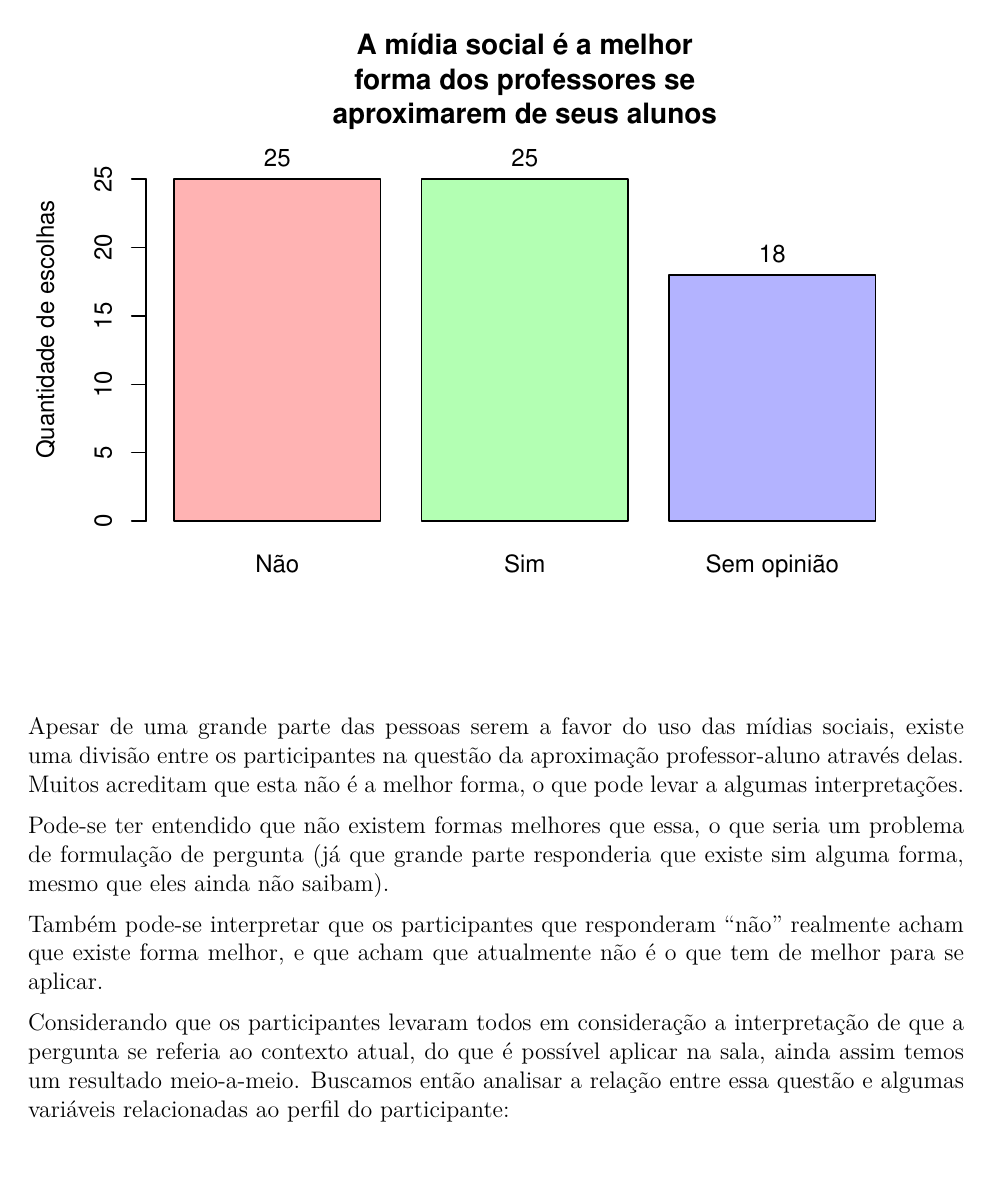
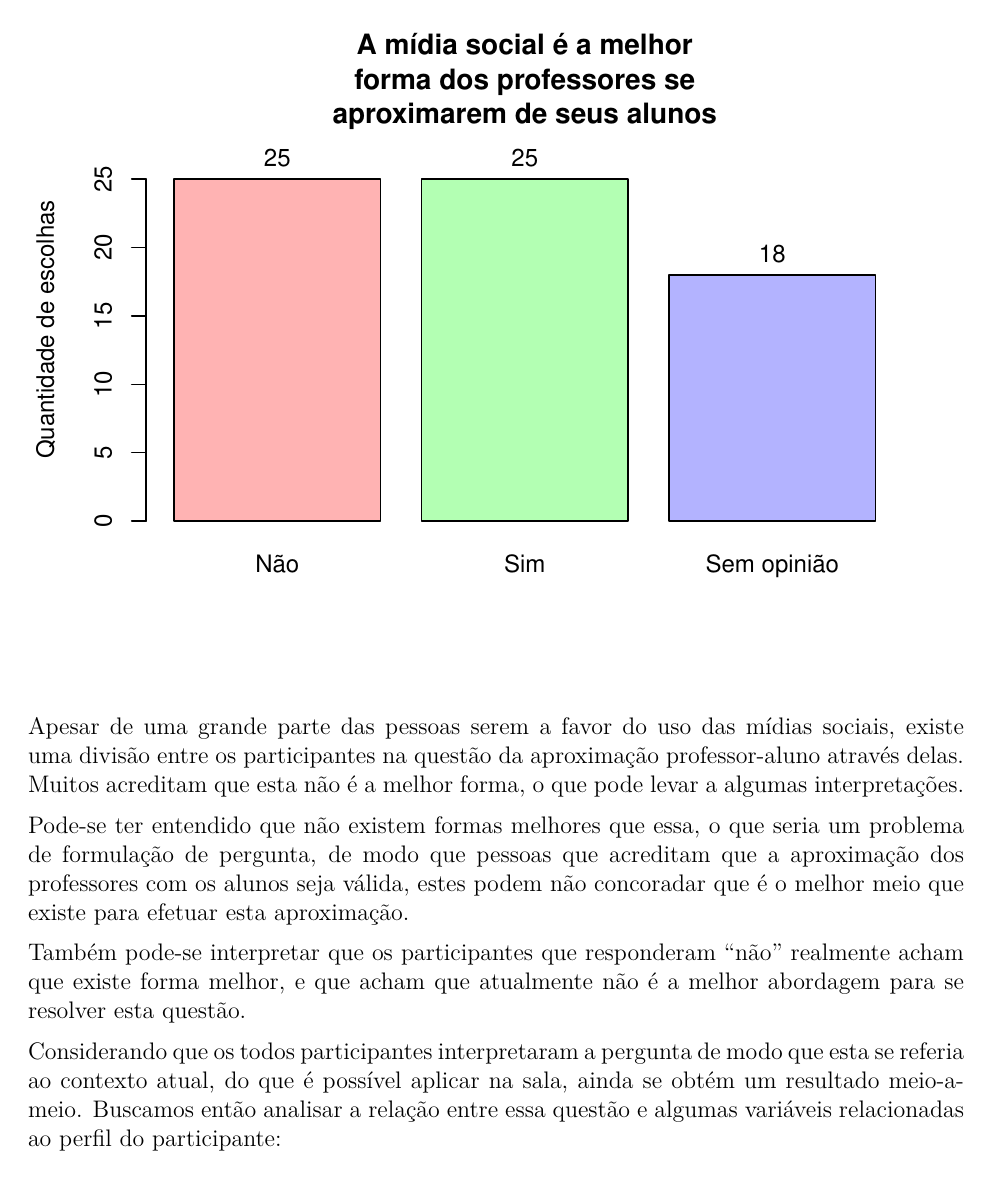
Before and after one commit to LInDa-ProPesq/Grupo-2, an R Markdown document (markdown/trabalhoDS.Rmd): page 10 of 13. The pictures show the output file markdown/trabalhoDS.pdf that the author committed with the source.

Commit message:
Leves alterações no texto e ajuste no tamanho de alguns gráficos para ficarem na mesma página

````diff
--- a/markdown/trabalhoDS.Rmd
+++ b/markdown/trabalhoDS.Rmd
@@ -235,13 +235,13 @@ text(ylab, profchegaal+1.5, profchegaal)
 ```
 Apesar de uma grande parte das pessoas serem a favor do uso das mídias sociais, existe uma divisão entre os participantes na questão da aproximação professor-aluno através delas. Muitos acreditam que esta não é a melhor forma, o que pode levar a algumas interpretações.
 
-Pode-se ter entendido que não existem formas melhores que essa, o que seria um problema de formulação de pergunta (já que grande parte responderia que existe sim alguma forma, mesmo que eles ainda não saibam).
+Pode-se ter entendido que não existem formas melhores que essa, o que seria um problema de formulação de pergunta, de modo que pessoas que acreditam que a aproximação dos professores com os alunos seja válida, estes podem não concoradar que é o melhor meio que existe para efetuar esta aproximação.
 
-Também pode-se interpretar que os participantes que responderam "não" realmente acham que existe forma melhor, e que acham que atualmente não é o que tem de melhor para se aplicar.
+Também pode-se interpretar que os participantes que responderam "não" realmente acham que existe forma melhor, e que acham que atualmente não é a melhor abordagem para se resolver esta questão.
 
-Considerando que os participantes levaram todos em consideração a interpretação de que a pergunta se referia ao contexto atual, do que é possível aplicar na sala, ainda assim temos um resultado meio-a-meio. Buscamos então analisar a relação entre essa questão e algumas variáveis relacionadas ao perfil do participante:
+Considerando que os todos participantes interpretaram a pergunta de modo que esta se referia ao contexto atual, do que é possível aplicar na sala, ainda se obtém um resultado meio-a-meio. Buscamos então analisar a relação entre essa questão e algumas variáveis relacionadas ao perfil do participante:
 <!-- Gráfico Pergunta aproximação alunoprof x idade-->
-```{r echo=F, fig.align="center"}
+```{r echo=F, fig.align="center", out.width="400px"}
 # ../codigos/relacao-midia-social-aproxima-prof-aluno-por-idade.r
 library(readxl)
 df <- read_excel("../dados/umses_alunos_2018.xlsx")
````
Also changed, not shown: markdown/trabalhoDS.pdf, markdown/trabalhoDS.Rmd (8 more changed lines).
